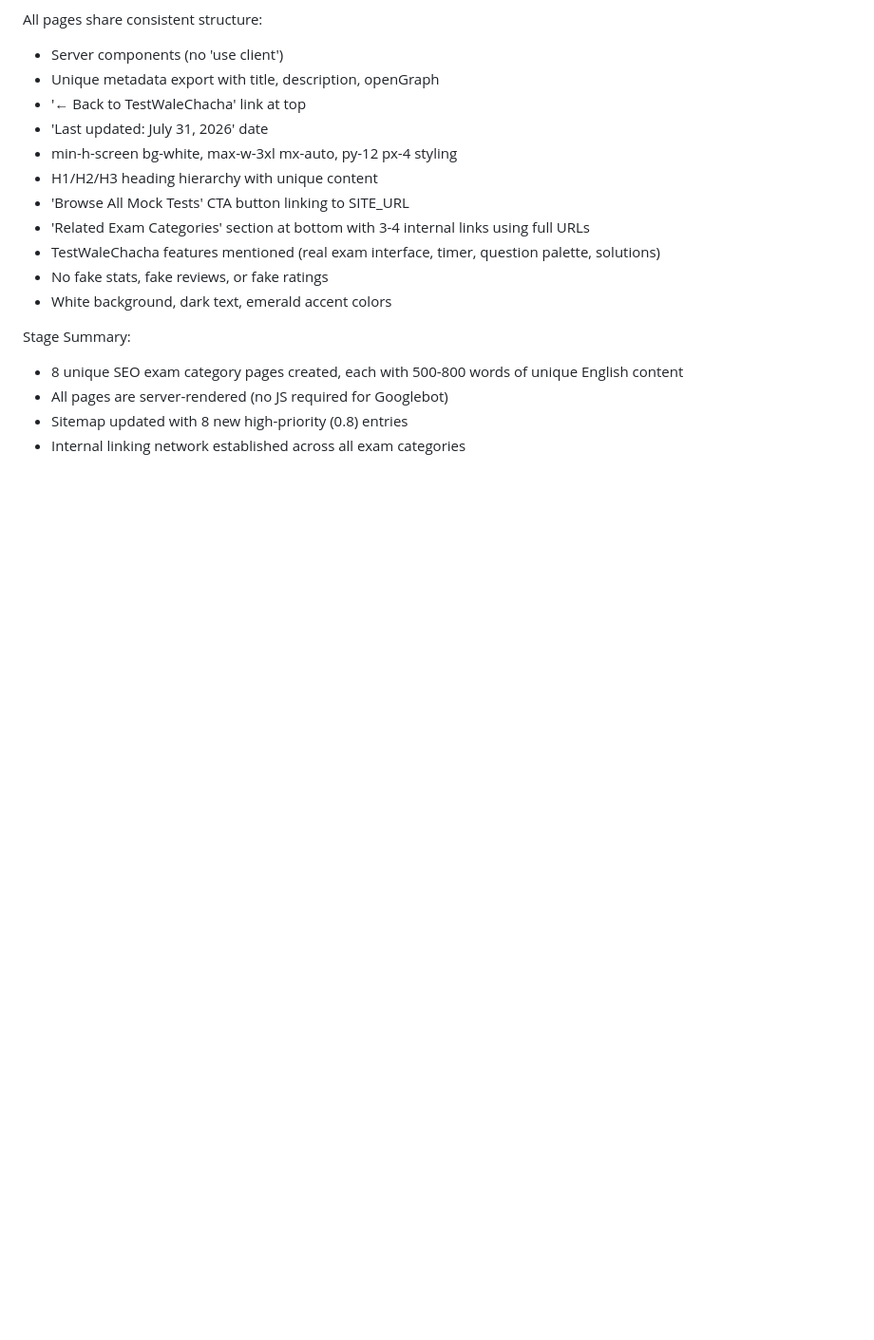
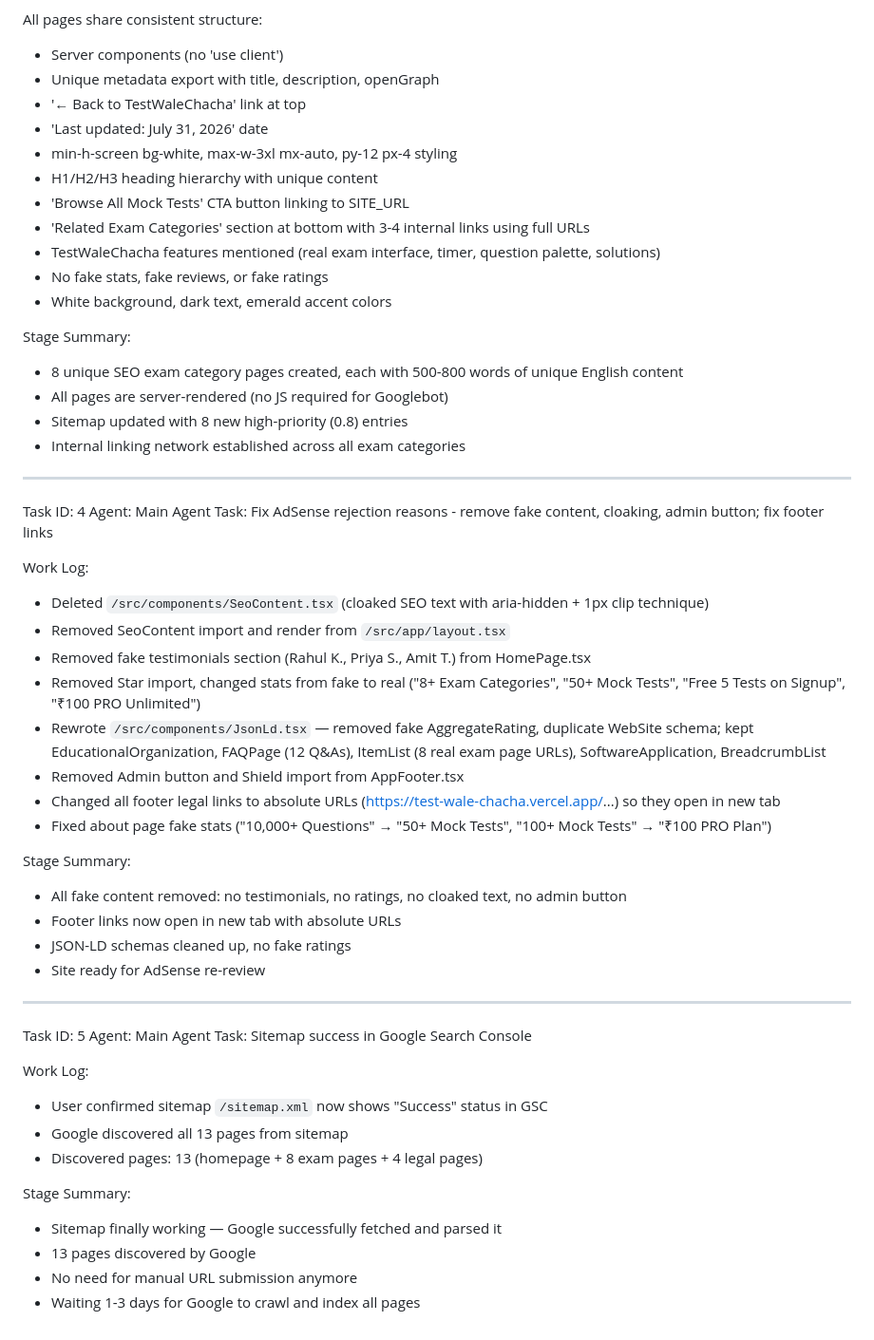
Before and after one commit to anon0201-max/TestWaleChacha, a Markdown page: worklog.md, the part around the change. Shown at 95% size. GitHub-like rendering; blank space fills up the shorter version.

Commit message:
f1c44d7e-cdcb-436f-be6b-0f01a8185254

```diff
--- a/worklog.md
+++ b/worklog.md
@@ -80,3 +80,40 @@ Stage Summary:
 - All pages are server-rendered (no JS required for Googlebot)
 - Sitemap updated with 8 new high-priority (0.8) entries
 - Internal linking network established across all exam categories
+
+---
+Task ID: 4
+Agent: Main Agent
+Task: Fix AdSense rejection reasons - remove fake content, cloaking, admin button; fix footer links
+
+Work Log:
+- Deleted `/src/components/SeoContent.tsx` (cloaked SEO text with aria-hidden + 1px clip technique)
+- Removed SeoContent import and render from `/src/app/layout.tsx`
+- Removed fake testimonials section (Rahul K., Priya S., Amit T.) from HomePage.tsx
+- Removed Star import, changed stats from fake to real ("8+ Exam Categories", "50+ Mock Tests", "Free 5 Tests on Signup", "₹100 PRO Unlimited")
+- Rewrote `/src/components/JsonLd.tsx` — removed fake AggregateRating, duplicate WebSite schema; kept EducationalOrganization, FAQPage (12 Q&As), ItemList (8 real exam page URLs), SoftwareApplication, BreadcrumbList
+- Removed Admin button and Shield import from AppFooter.tsx
+- Changed all footer legal links to absolute URLs (https://test-wale-chacha.vercel.app/...) so they open in new tab
+- Fixed about page fake stats ("10,000+ Questions" → "50+ Mock Tests", "100+ Mock Tests" → "₹100 PRO Plan")
+
+Stage Summary:
+- All fake content removed: no testimonials, no ratings, no cloaked text, no admin button
+- Footer links now open in new tab with absolute URLs
+- JSON-LD schemas cleaned up, no fake ratings
+- Site ready for AdSense re-review
+
+---
+Task ID: 5
+Agent: Main Agent
+Task: Sitemap success in Google Search Console
+
+Work Log:
+- User confirmed sitemap `/sitemap.xml` now shows "Success" status in GSC
+- Google discovered all 13 pages from sitemap
+- Discovered pages: 13 (homepage + 8 exam pages + 4 legal pages)
+
+Stage Summary:
+- Sitemap finally working — Google successfully fetched and parsed it
+- 13 pages discovered by Google
+- No need for manual URL submission anymore
+- Waiting 1-3 days for Google to crawl and index all pages
```
